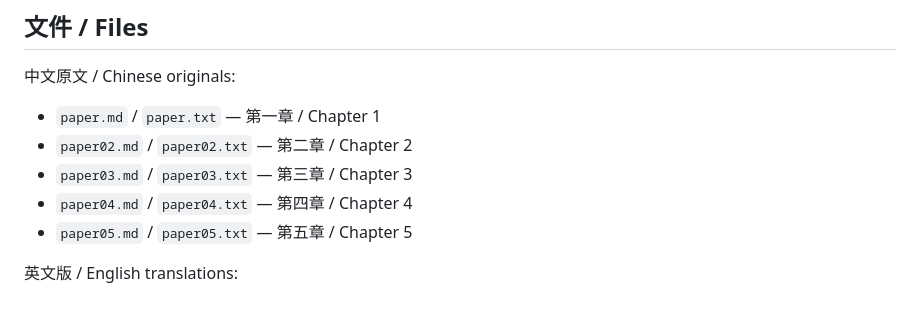
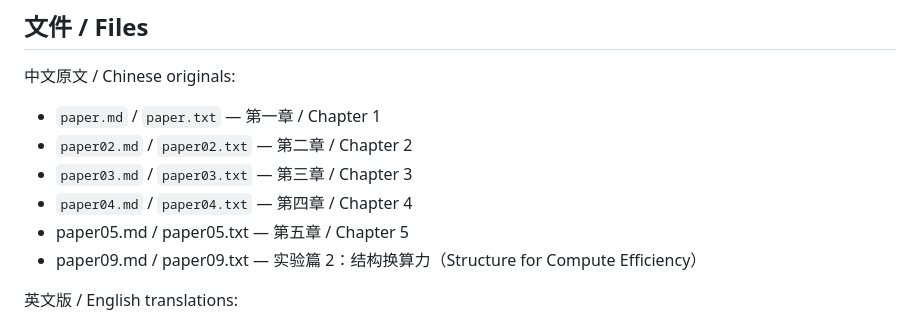
Before and after one commit to heqiq619/ai-not-alive, a Markdown page: README.md, the part around the change. Rendered like a GitHub page.

Commit message:
Remove paper 07 English file (withdrawn); list paper 09 in README

```diff
--- a/README.md
+++ b/README.md
@@ -51,7 +51,8 @@
 - `paper02.md` / `paper02.txt` — 第二章 / Chapter 2
 - `paper03.md` / `paper03.txt` — 第三章 / Chapter 3
 - `paper04.md` / `paper04.txt` — 第四章 / Chapter 4
-- `paper05.md` / `paper05.txt` — 第五章 / Chapter 5
+- paper05.md / paper05.txt — 第五章 / Chapter 5
+- paper09.md / paper09.txt — 实验篇 2：结构换算力（Structure for Compute Efficiency）
 
 英文版 / English translations:
 
```
Also changed, not shown: english/paper-07-en.md (deleted, +0 -143 lines).
